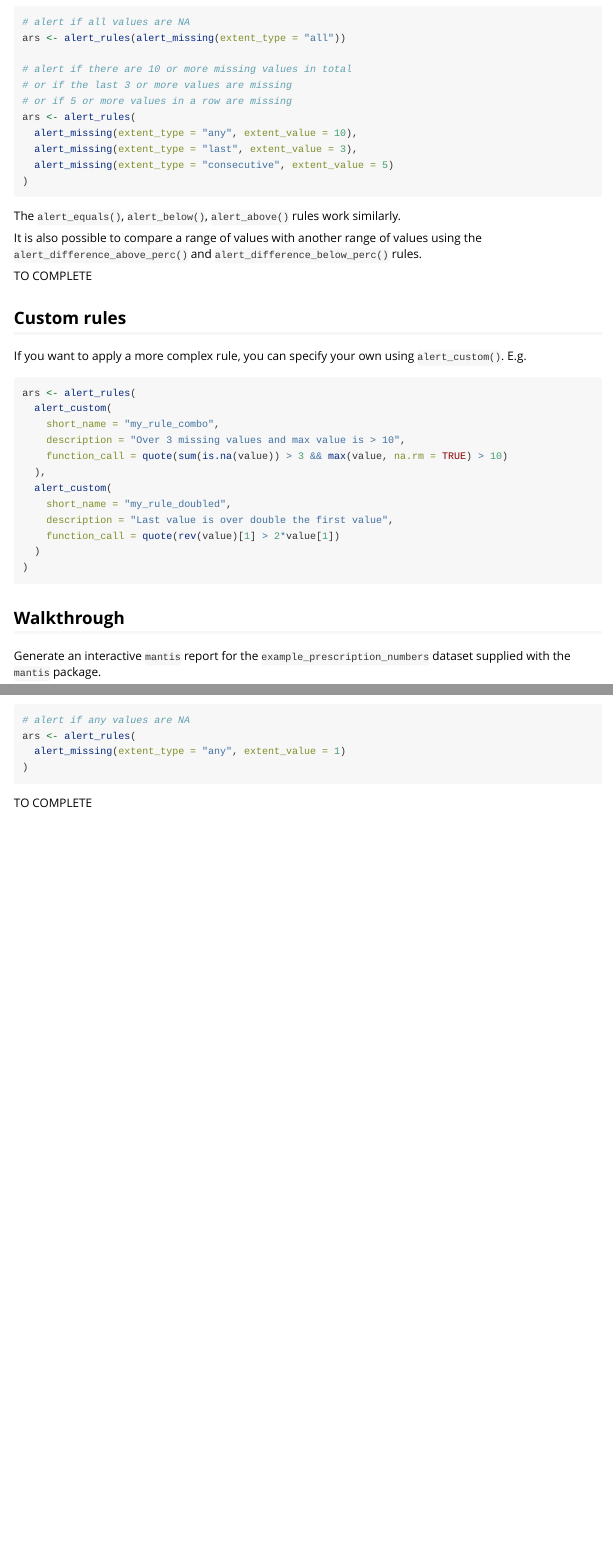
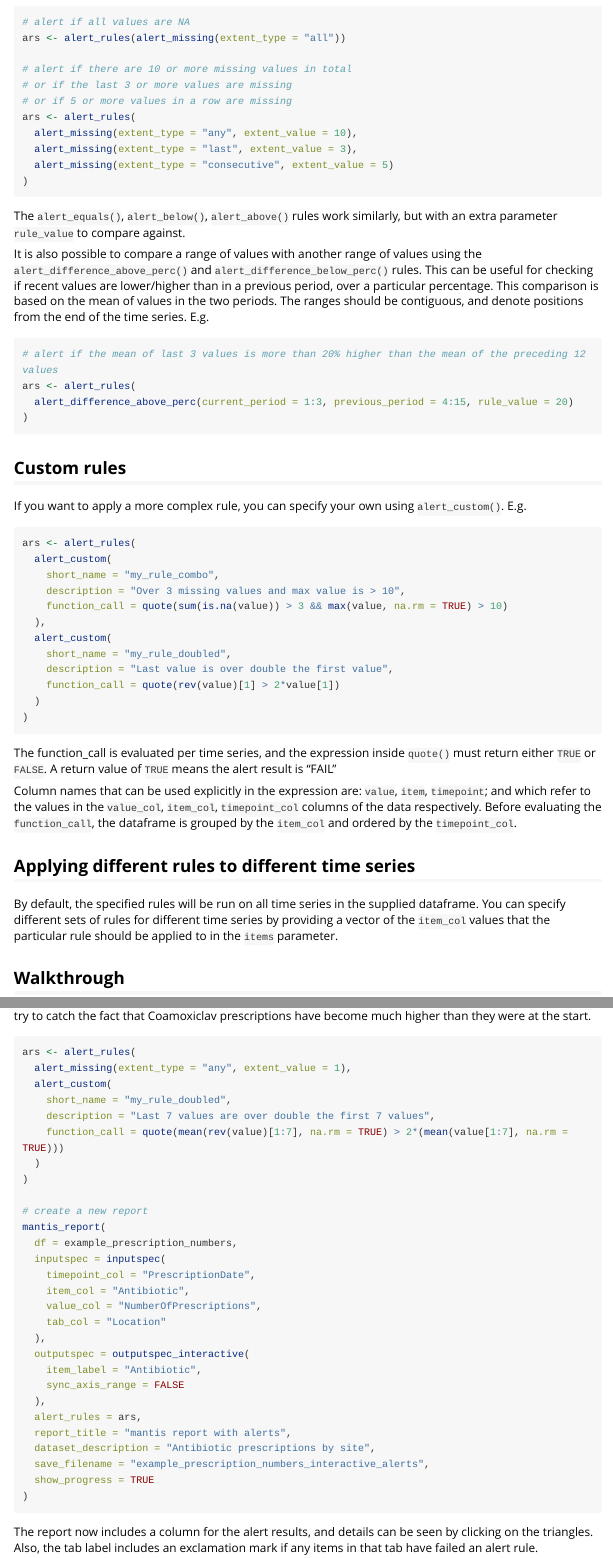
Before and after one commit to phuongquan/mantis, an R Markdown document (vignettes/alert-rules.Rmd): the page in a window 1100 px wide, from 500 px down, and a second part further down, joined at a grey line. Rendered offline with R 4.5, knitr and Pandoc, with nearby package versions; long lines of code are wrapped.

Commit message:
finish alert_rules vignette

````diff
--- a/vignettes/alert-rules.Rmd
+++ b/vignettes/alert-rules.Rmd
@@ -43,11 +43,16 @@ ars <- alert_rules(
 ```
 
 
-The `alert_equals()`, `alert_below()`, `alert_above()` rules work similarly.
+The `alert_equals()`, `alert_below()`, `alert_above()` rules work similarly, but with an extra parameter `rule_value` to compare against.
 
-It is also possible to compare a range of values with another range of values using the `alert_difference_above_perc()` and `alert_difference_below_perc()` rules.
+It is also possible to compare a range of values with another range of values using the `alert_difference_above_perc()` and `alert_difference_below_perc()` rules. This can be useful for checking if recent values are lower/higher than in a previous period, over a particular percentage. This comparison is based on the mean of values in the two periods. The ranges should be contiguous, and denote positions from the end of the time series. E.g.
 
-TO COMPLETE
+```{r, eval=FALSE}
+# alert if the mean of last 3 values is more than 20% higher than the mean of the preceding 12 values
+ars <- alert_rules(
+  alert_difference_above_perc(current_period = 1:3, previous_period = 4:15, rule_value = 20)
+)
+```
 
 
 ## Custom rules
@@ -69,6 +74,14 @@ ars <- alert_rules(
 )
 ```
 
+The function_call is evaluated per time series, and the expression inside `quote()` must return either `TRUE` or `FALSE`. A return value of `TRUE` means the alert result is "FAIL"
+
+Column names that can be used explicitly in the expression are: `value`, `item`, `timepoint`; and which refer to the values in the `value_col`, `item_col`, `timepoint_col` columns of the data respectively. Before evaluating the `function_call`, the dataframe is grouped by the `item_col` and ordered by the `timepoint_col`.
+
+## Applying different rules to different time series
+
+By default, the specified rules will be run on all time series in the supplied dataframe. You can specify different sets of rules for different time series by providing a vector of the `item_col` values that the particular rule should be applied to in the `items` parameter.
+
 ## Walkthrough
 
 Generate an interactive `mantis` report for the `example_prescription_numbers` dataset supplied with the `mantis` package.
@@ -106,2 +119,3 @@ We can add a rule to test for missing values.
 
+We can easily add a rule to test for any missing values. While we're here, we will also add a custom rule to try to catch the fact that Coamoxiclav prescriptions have become much higher than they were at the start.
 
@@ -109,8 +122,35 @@ We can add a rule to test for missing values.
-# alert if any values are NA
+```{r, eval=FALSE}
 ars <- alert_rules(
-  alert_missing(extent_type = "any", extent_value = 1)
+  alert_missing(extent_type = "any", extent_value = 1),
+  alert_custom(
+    short_name = "my_rule_doubled",
+    description = "Last 7 values are over double the first 7 values",
+    function_call = quote(mean(rev(value)[1:7], na.rm = TRUE) > 2*(mean(value[1:7], na.rm = TRUE)))
+  )
+)
+
+# create a new report
+mantis_report(
+  df = example_prescription_numbers,
+  inputspec = inputspec(
+    timepoint_col = "PrescriptionDate",
+    item_col = "Antibiotic",
+    value_col = "NumberOfPrescriptions",
+    tab_col = "Location"
+  ),
+  outputspec = outputspec_interactive(
+    item_label = "Antibiotic",
+    sync_axis_range = FALSE
+  ),
+  alert_rules = ars,
+  report_title = "mantis report with alerts",
+  dataset_description = "Antibiotic prescriptions by site",
+  save_filename = "example_prescription_numbers_interactive_alerts",
+  show_progress = TRUE
 )
 
 ```
 
-TO COMPLETE
+The report now includes a column for the alert results, and details can be seen by clicking on the triangles. Also, the tab label includes an exclamation mark if any items in that tab have failed an alert rule.
+
+<img src="../man/figures/alert_results.png" width="500" />
````
Also changed, not shown: R/alert.R (+4 -4 lines), vignettes/alert-rules.Rmd (5 more changed lines), 5 other files.
